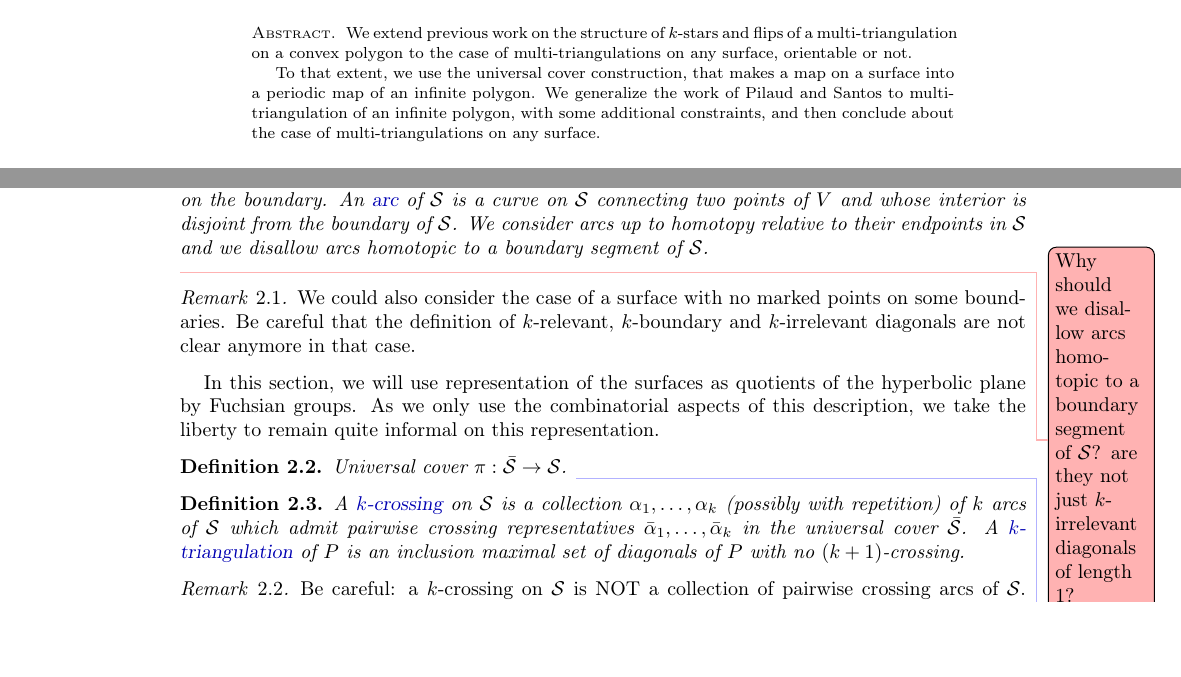
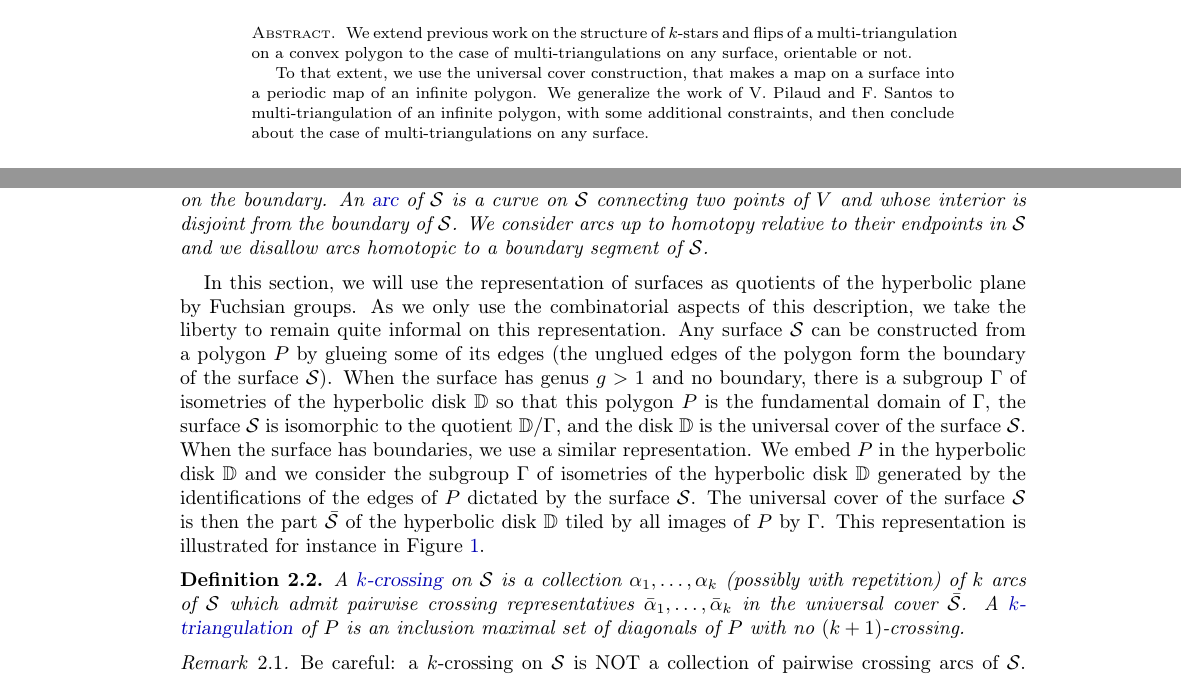
Before and after one commit to vpilaud/multitriangulationsSurfaces, a LaTeX paper (draft/multiTrig.tex): two parts of pages 1 and 3 of 8, joined at a grey line, cut so that both start at the same text, the shorter picture padded with empty space. Compiled offline with pdfLaTeX.

Commit message:
universal cover

```diff
--- a/draft/multiTrig.tex
+++ b/draft/multiTrig.tex
@@ -64,6 +64,7 @@
 \newcommand{\N}{\mathbb{N}} % naturals
 \newcommand{\Z}{\mathbb{Z}} % integers
 \newcommand{\C}{\mathbb{C}} % complex
+\newcommand{\disk}{\mathbb{D}} % disk
 
 % math commands
 \newcommand{\set}[2]{\left\{ #1 \;\middle|\; #2 \right\}} % set notation
@@ -99,7 +100,7 @@
 
 %%%%%%%%%%%%%%%%%%%%%%%%%%%%%%%%%%%%%%
 
-\title[Infinite multitriangulations and multitriangulations of surfaces]{Infinite multitriangulations \\ and multitriangulations of surfaces}
+\title[Infinite multitriangulations of a disk and multitriangulations of surfaces]{Infinite multitriangulations of a disk \\ and multitriangulations of surfaces}
 
 \thanks{ML was partially supported by the French ANR grant GATO~(16\,CE40\,0009). \\ \indent VP was partially supported by the French ANR grants SC3A~(15\,CE40\,0004\,01) and CAPPS~(17\,CE40\,0018).}
 
@@ -120,7 +121,7 @@
 \begin{abstract}
 We extend previous work on the structure of $k$-stars and flips of a multi-triangulation on a convex polygon to the case of multi-triangulations on any surface, orientable or not.
 
-To that extent, we use the universal cover construction, that makes a map on a surface into a periodic map of an infinite polygon. We generalize the work of Pilaud and Santos to multi-triangulation of an infinite polygon, with some additional constraints, and then conclude about the case of multi-triangulations on any surface.
+To that extent, we use the universal cover construction, that makes a map on a surface into a periodic map of an infinite polygon. We generalize the work of V.~Pilaud and F.~Santos to multi-triangulation of an infinite polygon, with some additional constraints, and then conclude about the case of multi-triangulations on any surface.
 \end{abstract}
 
 \maketitle
@@ -261,19 +262,19 @@ k=1
 \begin{definition}
 Consider a connected surface~$\surface$ with boundary and a set~$V$ of marked points on the boundary. An \defn{arc} of~$\surface$ is a curve on~$\surface$ connecting two points of~$V$ and whose interior is disjoint from the boundary of~$\surface$. We consider arcs up to homotopy relative to their endpoints in~$\surface$ and we disallow arcs homotopic to a boundary segment of~$\surface$.
 \end{definition}
-\mathias{Why should we disallow arcs homotopic to a boundary segment of~$\surface$? are they not just $k$-irrelevant diagonals of length $1$?}
 
-\begin{remark}
-We could also consider the case of a surface with no marked points on some boundaries. Be careful that the definition of $k$-relevant, $k$-boundary and $k$-irrelevant diagonals are not clear anymore in that case.
-\end{remark}
+%\begin{remark}
+%We could also consider the case of a surface with no marked points on some boundaries. Be careful that the definition of $k$-relevant, $k$-boundary and $k$-irrelevant diagonals are not clear anymore in that case.
+%\end{remark}
 
-In this section, we will use representation of the surfaces as quotients of the hyperbolic plane by Fuchsian groups.
+In this section, we will use the representation of surfaces as quotients of the hyperbolic plane by Fuchsian groups.
 As we only use the combinatorial aspects of this description, we take the liberty to remain quite informal on this representation.
-
-\begin{definition}
-Universal cover~$\pi : \bar\surface \to \surface$.
-\vincent{UC Not clear}
-\end{definition}
+Any surface~$\surface$ can be constructed from a polygon~$P$ by glueing some of its edges (the unglued edges of the polygon form the boundary of the surface~$\surface$).
+When the surface has genus~$g > 1$ and no boundary, there is a subgroup~$\Gamma$ of isometries of the hyperbolic disk~$\disk$ so that this polygon~$P$ is the fundamental domain of~$\Gamma$, the surface~$\surface$ is isomorphic to the quotient~$\disk/\Gamma$, and the disk~$\disk$ is the universal cover of the surface~$\surface$.
+When the surface has boundaries, we use a similar representation.
+We embed $P$ in the hyperbolic disk~$\disk$ and we consider the subgroup~$\Gamma$ of isometries of the hyperbolic disk~$\disk$ generated by the identifications of the edges of~$P$ dictated by the surface~$\surface$.
+The universal cover of the surface~$\surface$ is then the part~$\bar\surface$ of the hyperbolic disk~$\disk$ tiled by all images of~$P$ by~$\Gamma$.
+This representation is illustrated for instance in \cref{fig:UCtorus}.
 
 \begin{definition}
 A \defn{$k$-crossing} on~$\surface$ is a collection~$\alpha_1, \dots, \alpha_k$ (possibly with repetition) of $k$ arcs of~$\surface$ which admit pairwise crossing representatives~$\bar\alpha_1, \dots, \bar\alpha_k$ in the universal cover~$\bar\surface$.
```
Also changed, not shown: draft/multiTrig.tex (8 more changed lines).
